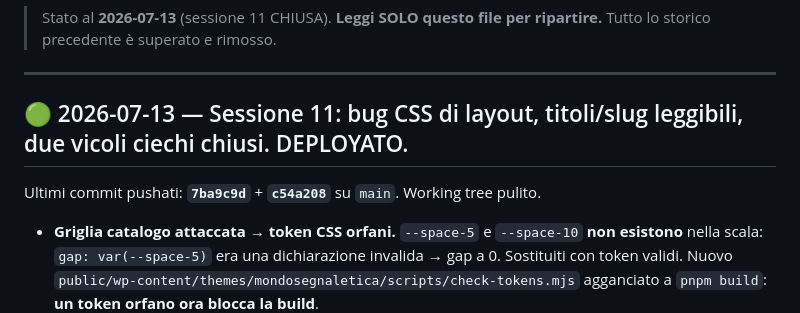
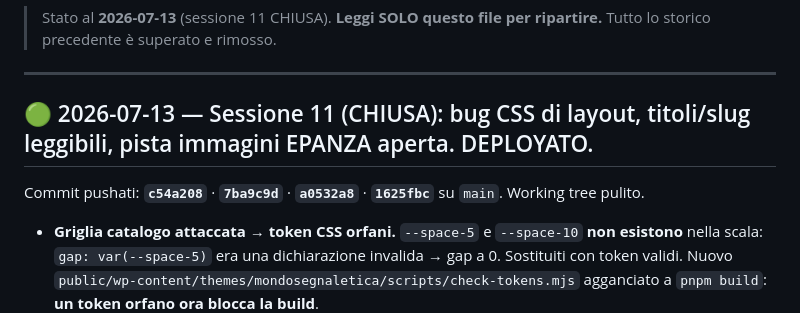
Before and after one commit to Nazariodeletteriis/Mondosegnaletica_store, a Markdown page: HANDOFF.md, the part around one of its changes. GitHub-like rendering.

```diff
--- a/HANDOFF.md
+++ b/HANDOFF.md
@@ -3,9 +3,9 @@
 
 ---
 
-## 🟢 2026-07-13 — Sessione 11: bug CSS di layout, titoli/slug leggibili, due vicoli ciechi chiusi. DEPLOYATO.
+## 🟢 2026-07-13 — Sessione 11 (CHIUSA): bug CSS di layout, titoli/slug leggibili, pista immagini EPANZA aperta. DEPLOYATO.
 
-Ultimi commit pushati: **`7ba9c9d`** + **`c54a208`** su `main`. Working tree pulito.
+Commit pushati: **`c54a208`** · **`7ba9c9d`** · **`a0532a8`** · **`1625fbc`** su `main`. Working tree pulito.
 
 - **Griglia catalogo attaccata → token CSS orfani.** `--space-5` e `--space-10` **non esistono** nella scala: `gap: var(--space-5)` era una dichiarazione invalida → gap a 0. Sostituiti con token validi. Nuovo `public/wp-content/themes/mondosegnaletica/scripts/check-tokens.mjs` agganciato a `pnpm build`: **un token orfano ora blocca la build**.
 - **Paginazione in colonna.** `paginate_links(type => 'list')` emette `<ul><li>` che nessuno stilava; le classi del tema (`.pagination__item--current/--dots`) **non esistevano nell'HTML** → regole morte. Passato a `'plain'` e stilate le classi vere (`.page-numbers`, `.current`, `.dots`).
```
Also changed, not shown: other parts of HANDOFF.md (+31 -18 lines).
